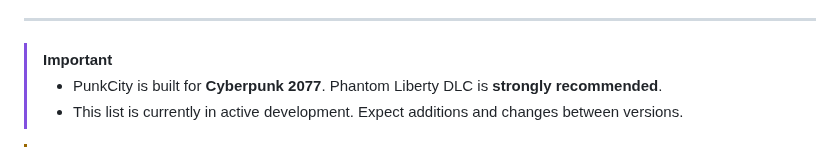
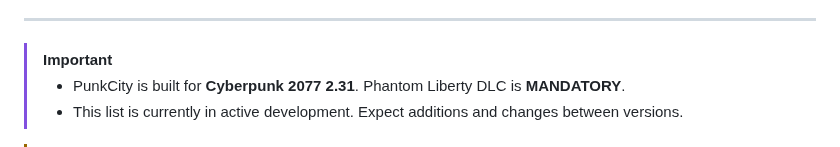
Before and after one commit to Arisuzea/PunkCity, a Markdown page: README.md, the part around the change. Drawn GitHub-style.

```diff
--- a/README.md
+++ b/README.md
@@ -6,7 +6,7 @@
 ---
 
 > [!IMPORTANT]
-> - PunkCity is built for **Cyberpunk 2077**. Phantom Liberty DLC is **strongly recommended**.
+> - PunkCity is built for **Cyberpunk 2077 2.31**. Phantom Liberty DLC is **MANDATORY**.
 > - This list is currently in active development. Expect additions and changes between versions.
 
 > [!WARNING]
```
